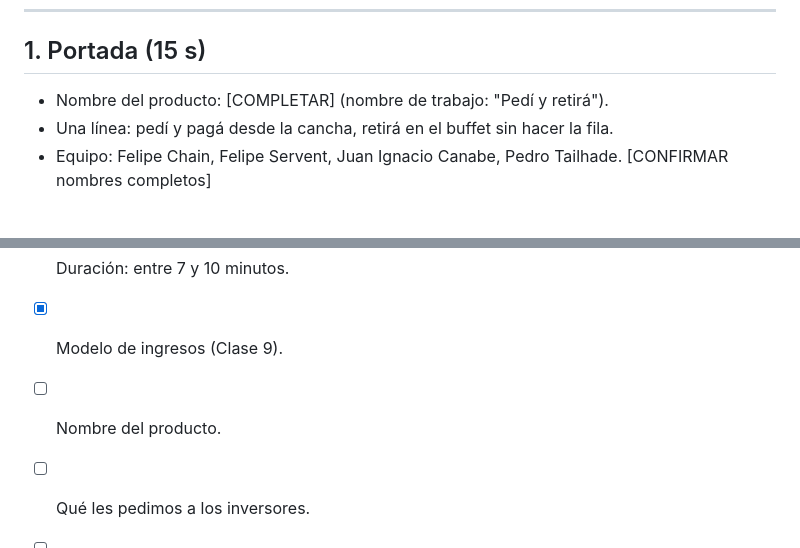
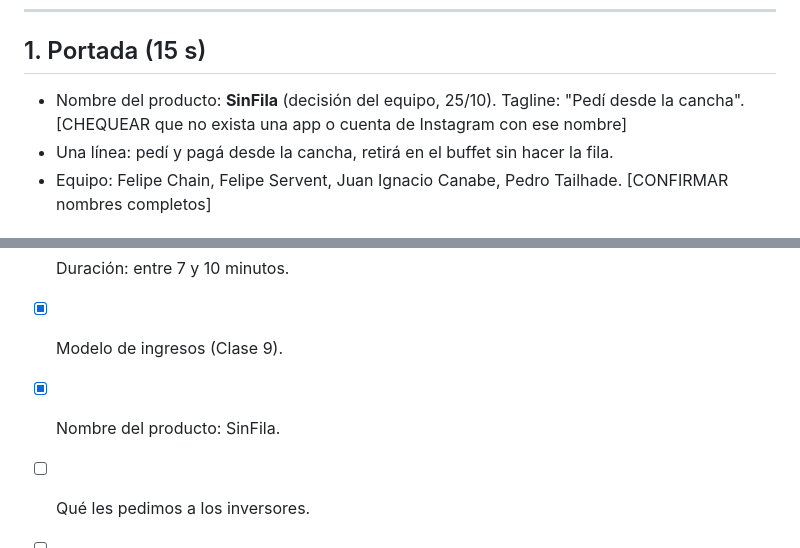
Before and after one commit to felipechain7/product-development-tp, a Markdown page: pitch.md, 2 parts joined by grey strips. Rendered like a GitHub page.

Commit message:
Pitch: nombre del producto SinFila
Co-Authored-By: Claude Opus 5.5 <noreply@anthropic.com>

```diff
--- a/pitch.md
+++ b/pitch.md
@@ -12,7 +12,7 @@
 
 ## 1. Portada (15 s)
 
-- Nombre del producto: [COMPLETAR] (nombre de trabajo: "Pedí y retirá").
+- Nombre del producto: **SinFila** (decisión del equipo, 25/10). Tagline: "Pedí desde la cancha". [CHEQUEAR que no exista una app o cuenta de Instagram con ese nombre]
 - Una línea: pedí y pagá desde la cancha, retirá en el buffet sin hacer la fila.
 - Equipo: Felipe Chain, Felipe Servent, Juan Ignacio Canabe, Pedro Tailhade. [CONFIRMAR nombres completos]
 
@@ -118,7 +118,7 @@ Detalle en `economia-del-producto.md`.
 
 - [x] Duración: entre 7 y 10 minutos.
 - [x] Modelo de ingresos (Clase 9).
-- [ ] Nombre del producto.
+- [x] Nombre del producto: SinFila.
 - [ ] Qué les pedimos a los inversores.
 - [ ] Demo en vivo o video.
 - [ ] Frase de cierre.
```
